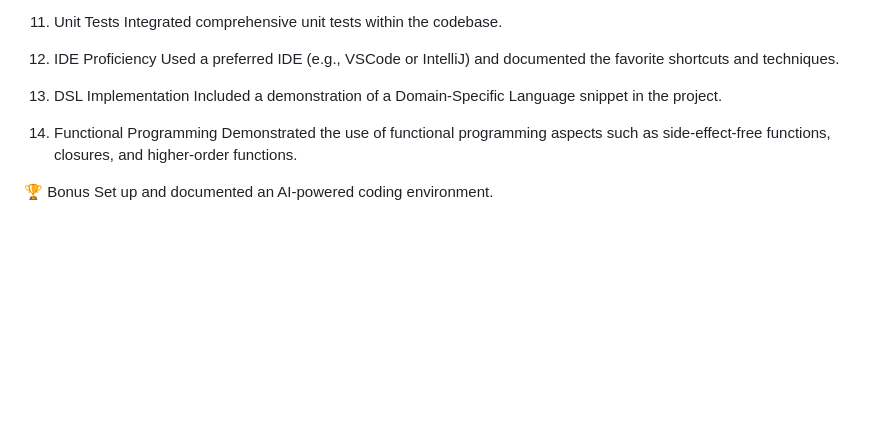
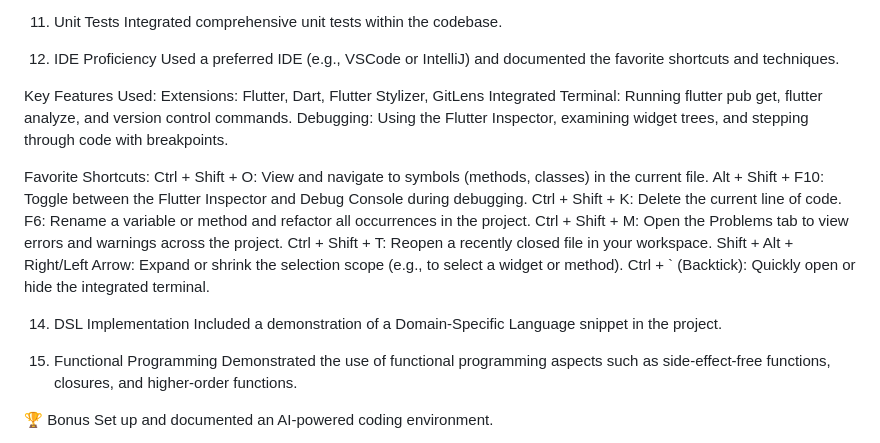
Before and after one commit to jude8786/Software-Engineering-Project, a Markdown page: README.md, the part around the change. Drawn GitHub-style; blank space fills up the shorter version.

```diff
--- a/README.md
+++ b/README.md
@@ -204,10 +204,30 @@ Integrated comprehensive unit tests within the codebase.
 12. IDE Proficiency
 Used a preferred IDE (e.g., VSCode or IntelliJ) and documented the favorite shortcuts and techniques.
 
-13. DSL Implementation
+Key Features Used:
+Extensions:
+Flutter, Dart, Flutter Stylizer, GitLens
+Integrated Terminal:
+Running flutter pub get, flutter analyze, and version control commands.
+Debugging:
+Using the Flutter Inspector, examining widget trees, and stepping through code with breakpoints.
+
+
+
+Favorite Shortcuts:
+Ctrl + Shift + O: View and navigate to symbols (methods, classes) in the current file.
+Alt + Shift + F10: Toggle between the Flutter Inspector and Debug Console during debugging.
+Ctrl + Shift + K: Delete the current line of code.
+F6: Rename a variable or method and refactor all occurrences in the project.
+Ctrl + Shift + M: Open the Problems tab to view errors and warnings across the project.
+Ctrl + Shift + T: Reopen a recently closed file in your workspace.
+Shift + Alt + Right/Left Arrow: Expand or shrink the selection scope (e.g., to select a widget or method).
+Ctrl + ` (Backtick): Quickly open or hide the integrated terminal.
+
+14. DSL Implementation
 Included a demonstration of a Domain-Specific Language snippet in the project.
 
-14. Functional Programming
+15. Functional Programming
 Demonstrated the use of functional programming aspects such as side-effect-free functions, closures, and higher-order functions.
 
 🏆 Bonus
```
